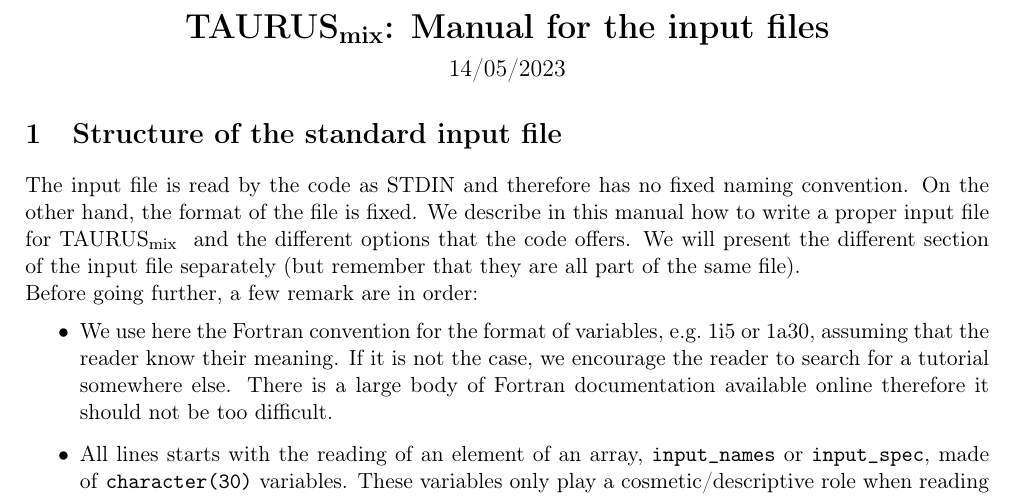
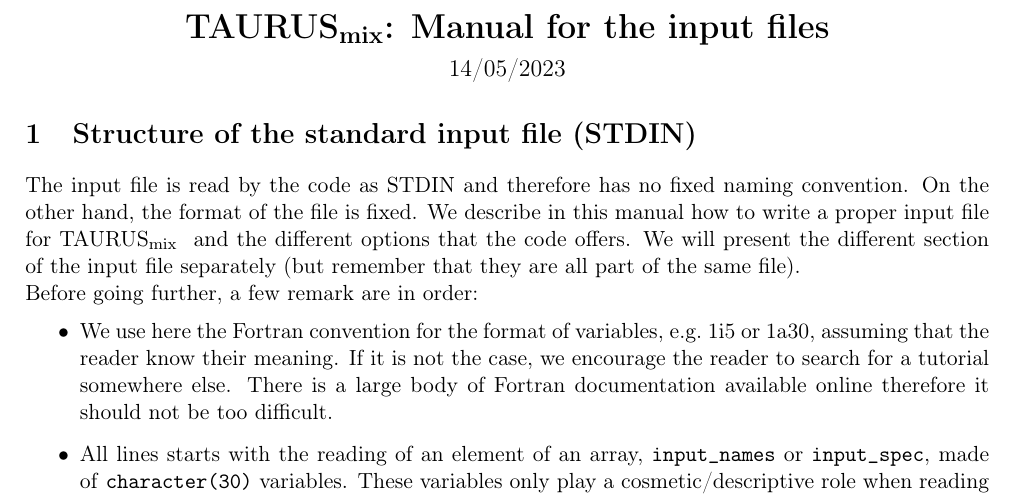
Before and after one commit to project-taurus/taurus_mix, a LaTeX document (doc/manual_input.tex): part of page 1 of 5, cut so that both start at the same text. Compiled offline with pdfLaTeX.

Commit message:
Small changes, mostly cosmetic

```diff
--- a/doc/manual_input.tex
+++ b/doc/manual_input.tex
@@ -38,7 +38,7 @@
 %
 %= Section: standard input =============================================
 %
-\section{Structure of the standard input file}
+\section{Structure of the standard input file (STDIN)}
 
 The input file is read by the code as STDIN and therefore has no fixed naming convention.
 On the other hand, the format of the file is fixed. We describe in this manual how to write a proper input file for \TAURUSmix~
```
Also changed, not shown: doc/manual_input.pdf, 2 other files.
